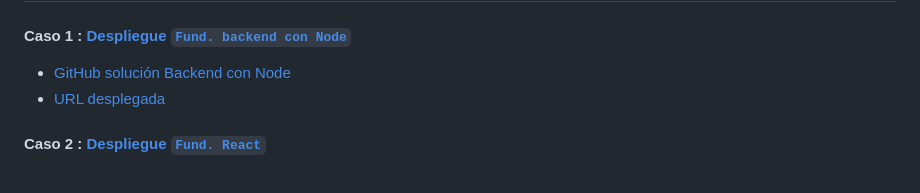
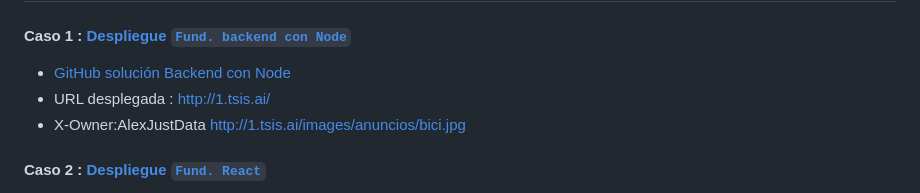
Before and after one commit to alexjust-data/FullStack15_Despliegue_AWS, a Markdown page: README.md, the part around the change. Rendered like a GitHub page.

Commit message:
upload readme

```diff
--- a/README.md
+++ b/README.md
@@ -4,8 +4,8 @@
 
 ####  **Caso 1 :** [Despliegue `Fund. backend con Node`](deployment_1_AWS)
 * [GitHub solución Backend con Node](https://github.com/alexjust-data/FullStack15_Despliegue_AWS/tree/main/deployment_1_AWS/backend_node)
-* [URL desplegada]()
-
+* URL desplegada : http://1.tsis.ai/
+* X-Owner:AlexJustData http://1.tsis.ai/images/anuncios/bici.jpg
 
 
 #### **Caso 2 :** [Despliegue `Fund. React`](deployment_2_AWS)
```
Also changed, not shown: img/1.png (added).
